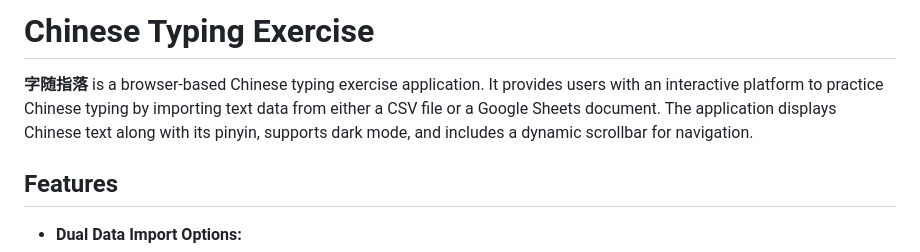
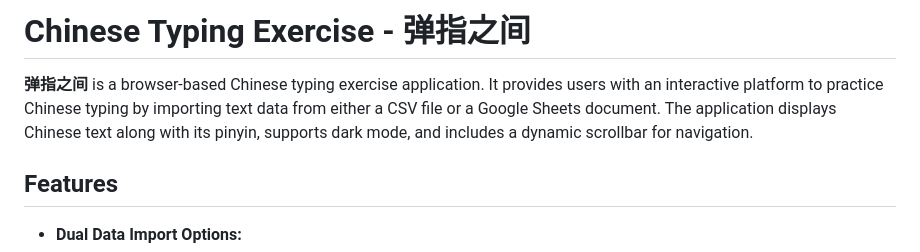
Before and after one commit to linsnotes/typing, a Markdown page: README.md, the part around the change. GitHub-like rendering.

```diff
--- a/README.md
+++ b/README.md
@@ -1,6 +1,6 @@
-# Chinese Typing Exercise
+# Chinese Typing Exercise - 弹指之间
 
-**字随指落** is a browser-based Chinese typing exercise application. It provides users with an interactive platform to practice Chinese typing by importing text data from either a CSV file or a Google Sheets document. The application displays Chinese text along with its pinyin, supports dark mode, and includes a dynamic scrollbar for navigation.
+**弹指之间** is a browser-based Chinese typing exercise application. It provides users with an interactive platform to practice Chinese typing by importing text data from either a CSV file or a Google Sheets document. The application displays Chinese text along with its pinyin, supports dark mode, and includes a dynamic scrollbar for navigation.
 
 ## Features
 
```
